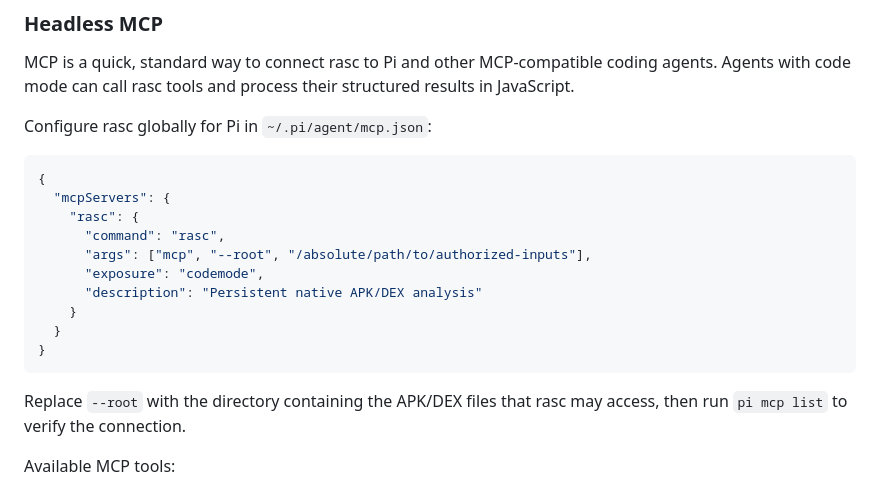
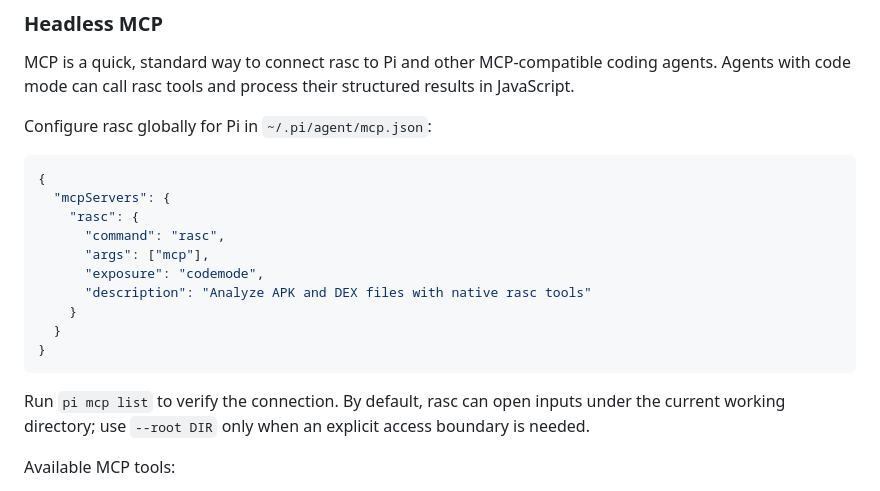
Before and after one commit to TsingShui/rasc, a Markdown page: README.md, the part around the change. GitHub-like rendering.

````diff
--- a/README.md
+++ b/README.md
@@ -56,16 +56,16 @@ Configure rasc globally for Pi in `~/.pi/agent/mcp.json`:
   "mcpServers": {
     "rasc": {
       "command": "rasc",
-      "args": ["mcp", "--root", "/absolute/path/to/authorized-inputs"],
+      "args": ["mcp"],
       "exposure": "codemode",
-      "description": "Persistent native APK/DEX analysis"
+      "description": "Analyze APK and DEX files with native rasc tools"
     }
   }
 }
 ```
 
-Replace `--root` with the directory containing the APK/DEX files that rasc may access, then run
-`pi mcp list` to verify the connection.
+Run `pi mcp list` to verify the connection. By default, rasc can open inputs under the current
+working directory; use `--root DIR` only when an explicit access boundary is needed.
 
 Available MCP tools:
 
````
Also changed, not shown: docs/headless-mcp.zh-CN.md (+4 -5 lines).
